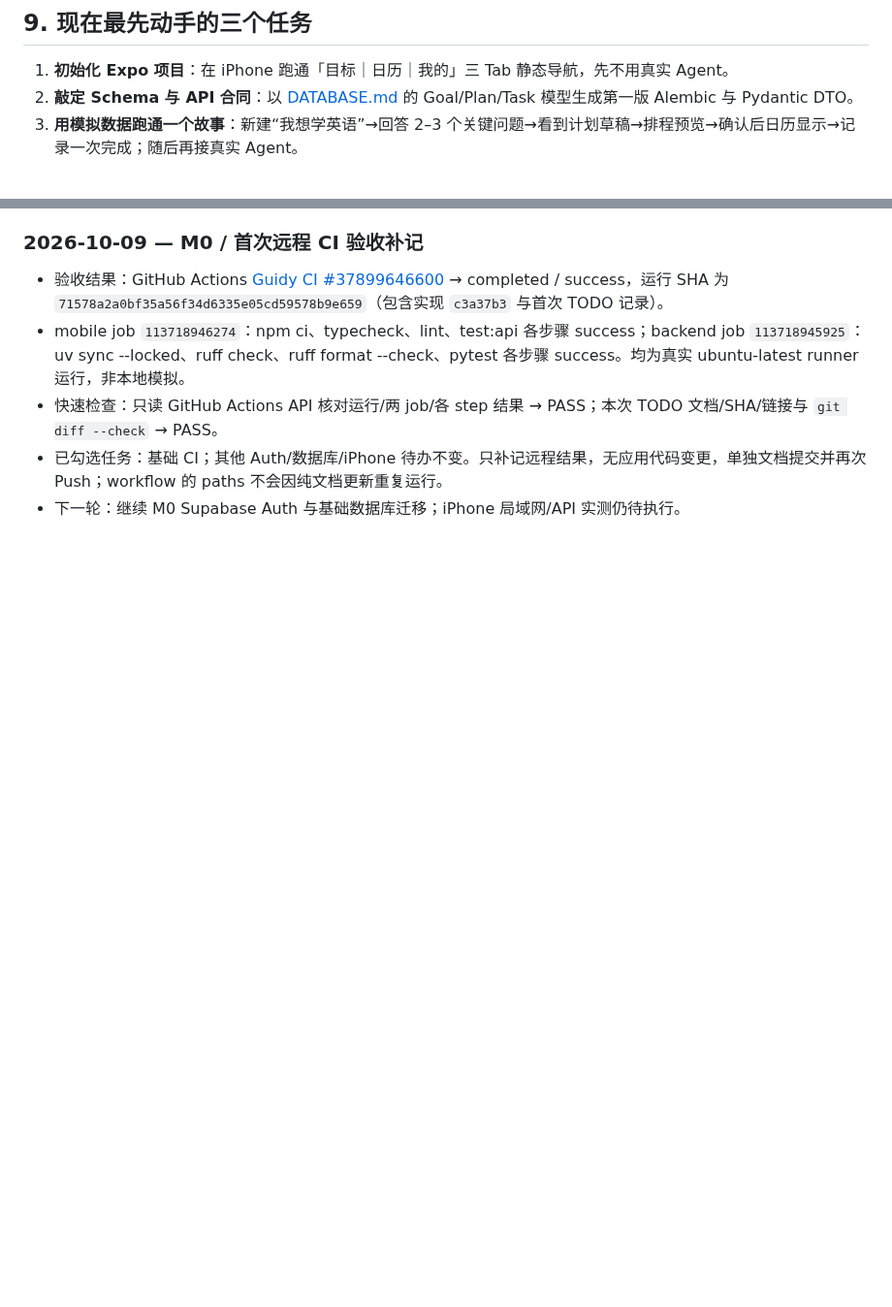
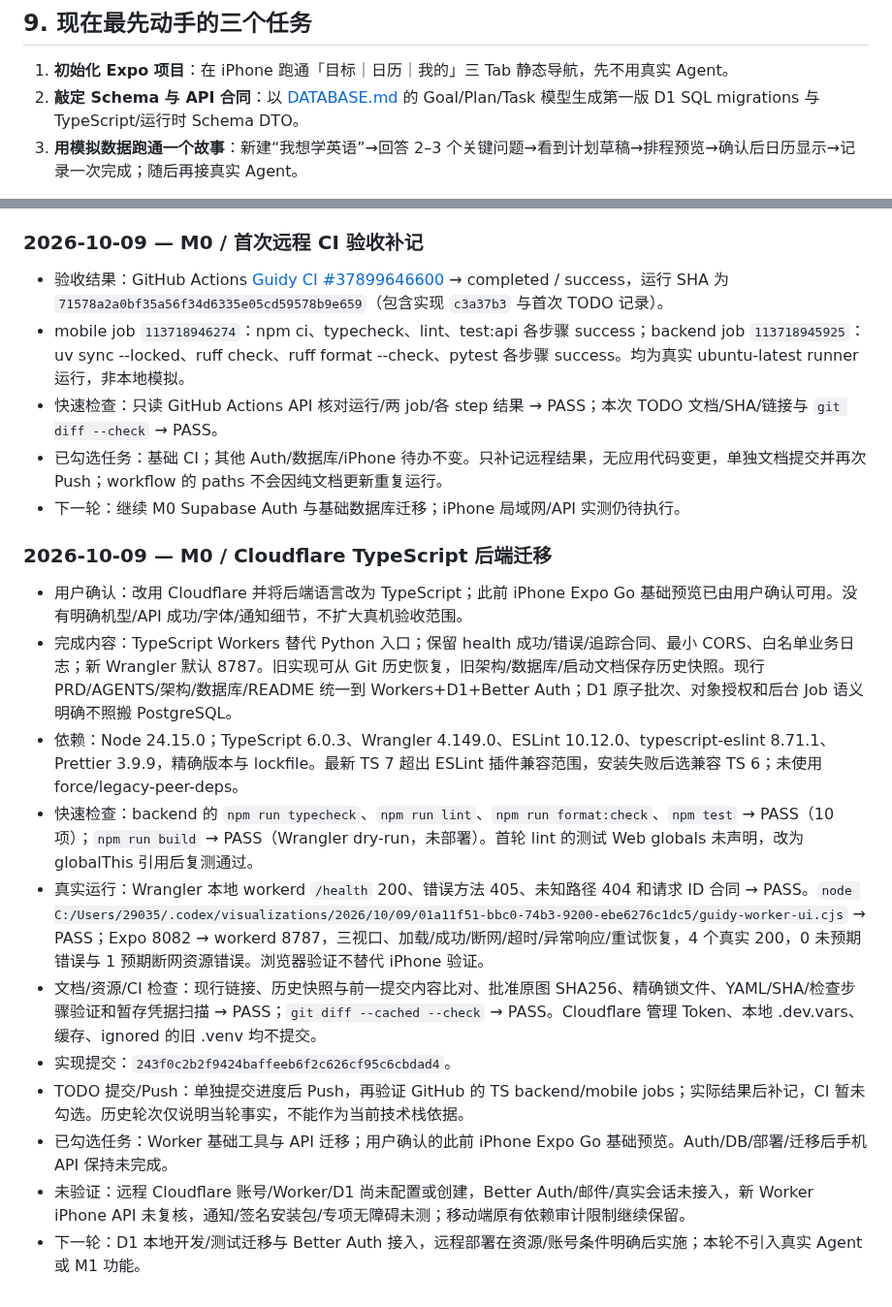
Before and after one commit to Tosidxyy/Guidy, a Markdown page: docs/TODO.md, 2 parts joined by grey strips. Shown at 97% size. GitHub-like rendering; blank space fills up the shorter version.

```diff
--- a/docs/TODO.md
+++ b/docs/TODO.md
@@ -166,7 +166,7 @@ flowchart TD
 ## 9. 现在最先动手的三个任务
 
 1. **初始化 Expo 项目**：在 iPhone 跑通「目标｜日历｜我的」三 Tab 静态导航，先不用真实 Agent。
-2. **敲定 Schema 与 API 合同**：以 [DATABASE.md](./DATABASE.md) 的 Goal/Plan/Task 模型生成第一版 Alembic 与 Pydantic DTO。
+2. **敲定 Schema 与 API 合同**：以 [DATABASE.md](./DATABASE.md) 的 Goal/Plan/Task 模型生成第一版 D1 SQL migrations 与 TypeScript/运行时 Schema DTO。
 3. **用模拟数据跑通一个故事**：新建“我想学英语”→回答 2–3 个关键问题→看到计划草稿→排程预览→确认后日历显示→记录一次完成；随后再接真实 Agent。
 
 > **不建议现在做的事**：复杂 Multi-Agent、Redis、向量数据库、Kubernetes、用户排名、跨应用持续监控、自动购买、完整模板社区。真实用户使用数据未证明必要前，不纳入 V0.1。
@@ -257,3 +257,18 @@ flowchart TD
 - 快速检查：只读 GitHub Actions API 核对运行/两 job/各 step 结果 → PASS；本次 TODO 文档/SHA/链接与 `git diff --check` → PASS。
 - 已勾选任务：基础 CI；其他 Auth/数据库/iPhone 待办不变。只补记远程结果，无应用代码变更，单独文档提交并再次 Push；workflow 的 paths 不会因纯文档更新重复运行。
 - 下一轮：继续 M0 Supabase Auth 与基础数据库迁移；iPhone 局域网/API 实测仍待执行。
+
+
+### 2026-10-09 — M0 / Cloudflare TypeScript 后端迁移
+
+- 用户确认：改用 Cloudflare 并将后端语言改为 TypeScript；此前 iPhone Expo Go 基础预览已由用户确认可用。没有明确机型/API 成功/字体/通知细节，不扩大真机验收范围。
+- 完成内容：TypeScript Workers 替代 Python 入口；保留 health 成功/错误/追踪合同、最小 CORS、白名单业务日志；新 Wrangler 默认 8787。旧实现可从 Git 历史恢复，旧架构/数据库/启动文档保存历史快照。现行 PRD/AGENTS/架构/数据库/README 统一到 Workers+D1+Better Auth；D1 原子批次、对象授权和后台 Job 语义明确不照搬 PostgreSQL。
+- 依赖：Node 24.15.0；TypeScript 6.0.3、Wrangler 4.149.0、ESLint 10.12.0、typescript-eslint 8.71.1、Prettier 3.9.9，精确版本与 lockfile。最新 TS 7 超出 ESLint 插件兼容范围，安装失败后选兼容 TS 6；未使用 force/legacy-peer-deps。
+- 快速检查：backend 的 `npm run typecheck`、`npm run lint`、`npm run format:check`、`npm test` → PASS（10 项）；`npm run build` → PASS（Wrangler dry-run，未部署）。首轮 lint 的测试 Web globals 未声明，改为 globalThis 引用后复测通过。
+- 真实运行：Wrangler 本地 workerd `/health` 200、错误方法 405、未知路径 404 和请求 ID 合同 → PASS。`node C:/Users/29035/.codex/visualizations/2026/10/09/01a11f51-bbc0-74b3-9200-ebe6276c1dc5/guidy-worker-ui.cjs` → PASS；Expo 8082 → workerd 8787，三视口、加载/成功/断网/超时/异常响应/重试恢复，4 个真实 200，0 未预期错误与 1 预期断网资源错误。浏览器验证不替代 iPhone 验证。
+- 文档/资源/CI 检查：现行链接、历史快照与前一提交内容比对、批准原图 SHA256、精确锁文件、YAML/SHA/检查步骤验证和暂存凭据扫描 → PASS；`git diff --cached --check` → PASS。Cloudflare 管理 Token、本地 .dev.vars、缓存、ignored 的旧 .venv 均不提交。
+- 实现提交：`243f0c2b2f9424baffeeb6f2c626cf95c6cbdad4`。
+- TODO 提交/Push：单独提交进度后 Push，再验证 GitHub 的 TS backend/mobile jobs；实际结果后补记，CI 暂未勾选。历史轮次仅说明当轮事实，不能作为当前技术栈依据。
+- 已勾选任务：Worker 基础工具与 API 迁移；用户确认的此前 iPhone Expo Go 基础预览。Auth/DB/部署/迁移后手机 API 保持未完成。
+- 未验证：远程 Cloudflare 账号/Worker/D1 尚未配置或创建，Better Auth/邮件/真实会话未接入，新 Worker iPhone API 未复核，通知/签名安装包/专项无障碍未测；移动端原有依赖审计限制继续保留。
+- 下一轮：D1 本地开发/测试迁移与 Better Auth 接入，远程部署在资源/账号条件明确后实施；本轮不引入真实 Agent 或 M1 功能。
```
Also changed, not shown: other parts of docs/TODO.md (+12 -12 lines).
